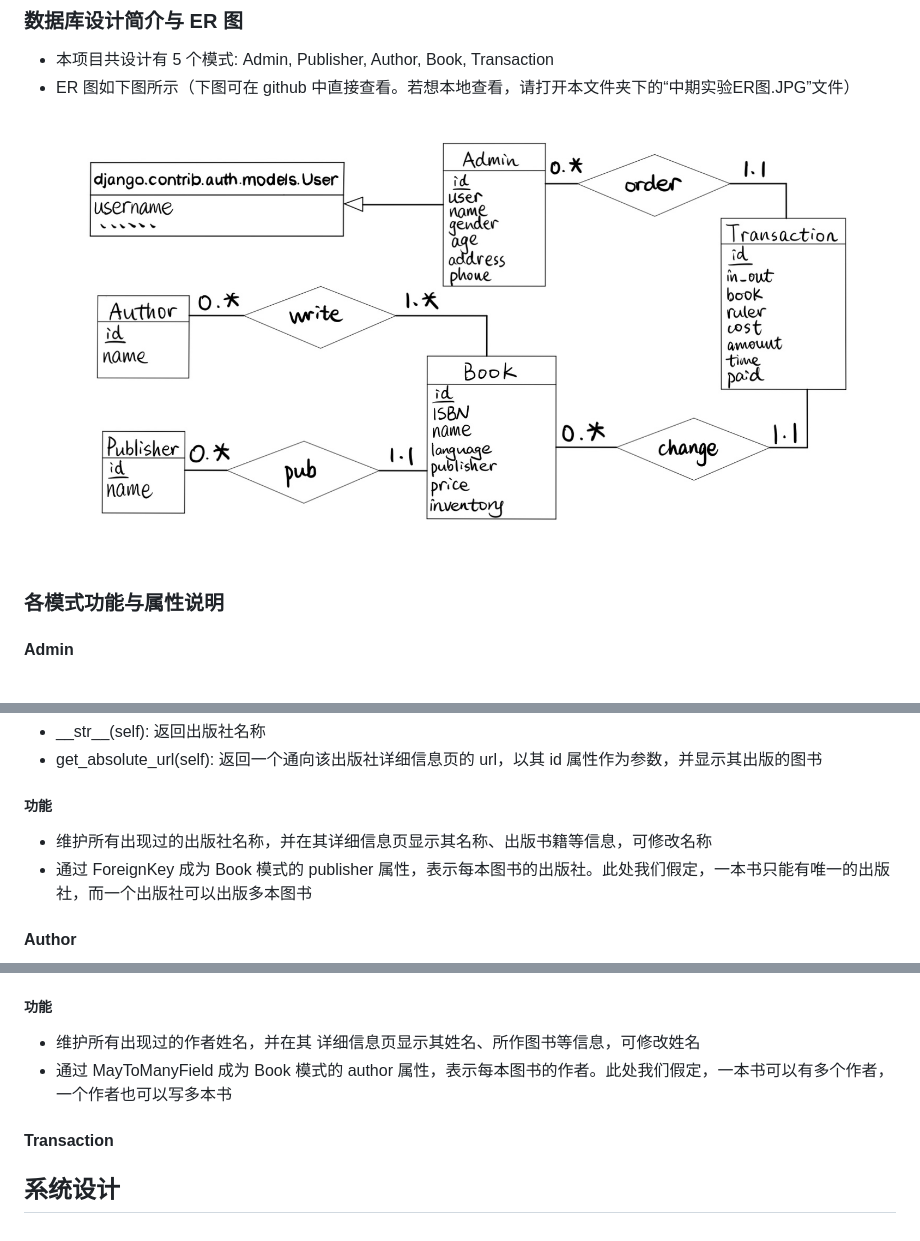
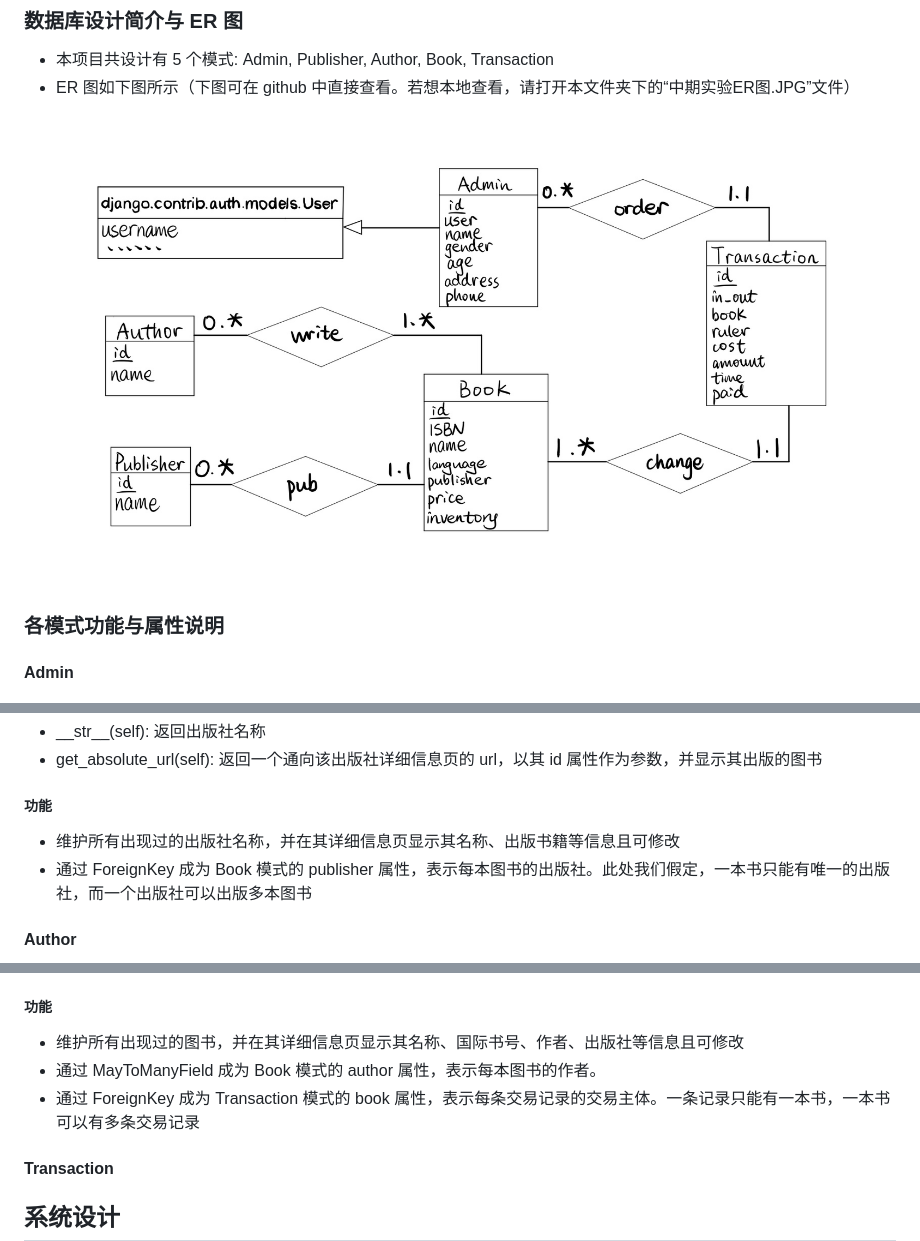
Before and after one commit to jqdai/bookstore_management_system, a Markdown page: 实验报告.md, 3 parts joined by grey strips. GitHub-like rendering; pictures changed too: 中期实验ER图.JPG.

Commit message:
更换了ER图

```diff
--- a/实验报告.md
+++ b/实验报告.md
@@ -63,7 +63,7 @@
 
 ##### 功能
 
-- 维护所有出现过的出版社名称，并在其详细信息页显示其名称、出版书籍等信息，可修改名称
+- 维护所有出现过的出版社名称，并在其详细信息页显示其名称、出版书籍等信息且可修改
 - 通过 ForeignKey 成为 Book 模式的 publisher 属性，表示每本图书的出版社。此处我们假定，一本书只能有唯一的出版社，而一个出版社可以出版多本图书
 
 #### Author
@@ -104,9 +104,9 @@
 
 ##### 功能
 
-- 维护所有出现过的作者姓名，并在其 详细信息页显示其姓名、所作图书等信息，可修改姓名
-- 通过 MayToManyField 成为 Book 模式的 author 属性，表示每本图书的作者。此处我们假定，一本书可以有多个作者，一个作者也可以写多本书
-
+- 维护所有出现过的图书，并在其详细信息页显示其名称、国际书号、作者、出版社等信息且可修改
+- 通过 MayToManyField 成为 Book 模式的 author 属性，表示每本图书的作者。
+- 通过 ForeignKey 成为 Transaction 模式的 book 属性，表示每条交易记录的交易主体。一条记录只能有一本书，一本书可以有多条交易记录
 
 #### Transaction
 
```
Also changed, not shown: other parts of 实验报告.md (+1 -1 lines).
